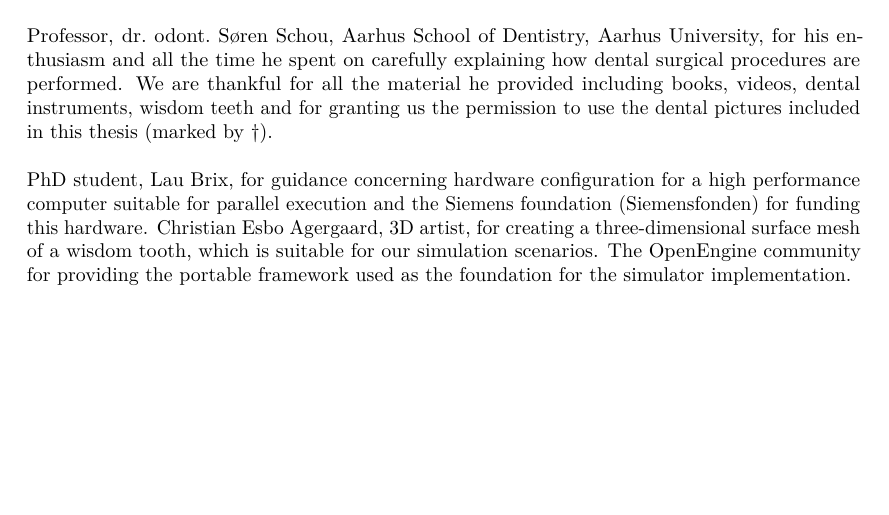
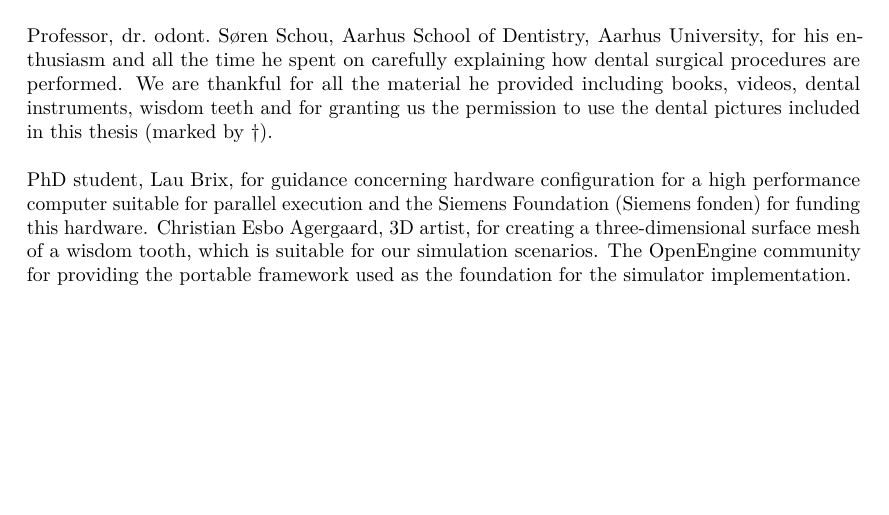
Before and after one commit to OpenEngineDK/projects-FractureSim, a LaTeX thesis (report/report.tex, which reads report/acknowledgement.tex): part of page 5 of 182, cut so that both start at the same text. Compiled offline with pdfLaTeX.

Commit message:
corrected Siemens Foundation name

```diff
--- a/report/acknowledgement.tex
+++ b/report/acknowledgement.tex
@@ -33,7 +33,7 @@ PhD student, Lau Brix, for guidance concerning hardware
 configuration for a high performance computer suitable for parallel
 execution
 %
-and the Siemens foundation (Siemensfonden) for funding this
+and the Siemens Foundation (Siemens fonden) for funding this
 hardware.
 %
 Christian Esbo Agergaard, 3D artist, for creating a three-dimensional
```
